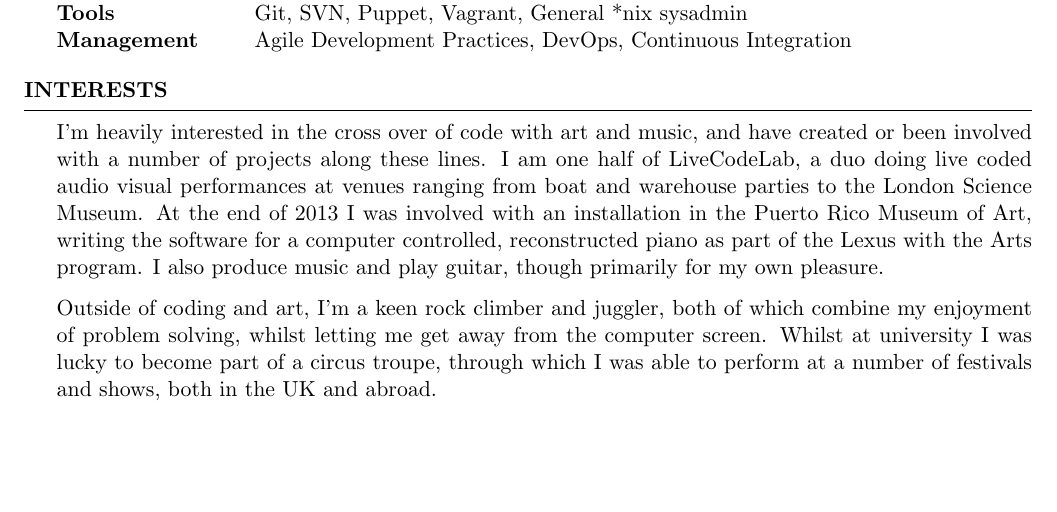
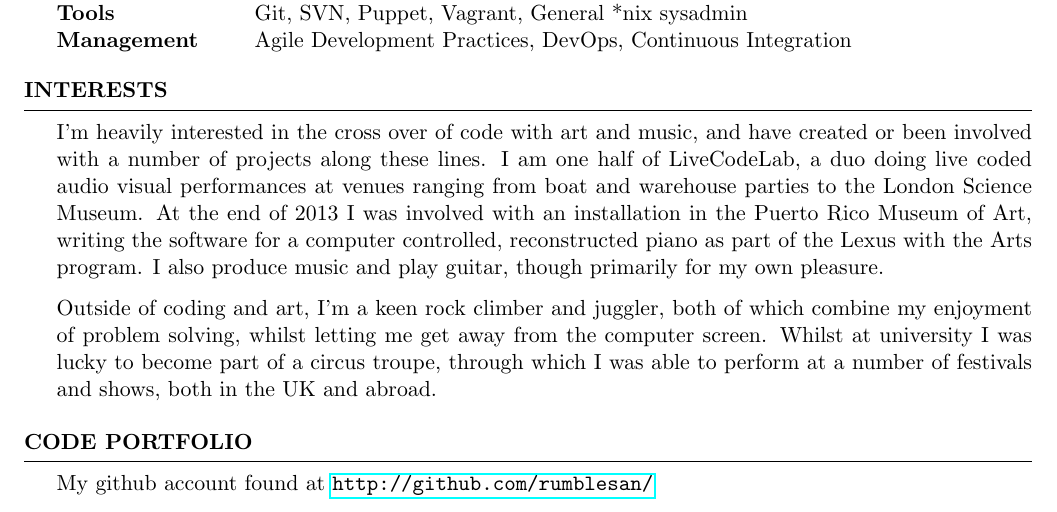
Before and after one commit to rumblesan/cv, a LaTeX CV (cv.tex): part of page 2 of 2, cut so that both start at the same text, the shorter picture padded with empty space. Compiled offline with pdfLaTeX.

Commit message:
Adding Code Portfolio section

```diff
--- a/cv.tex
+++ b/cv.tex
@@ -26,6 +26,7 @@
 \documentclass{resume} % Use the custom resume.cls style
 
 \usepackage[left=0.75in,top=0.6in,right=0.75in,bottom=0.6in]{geometry} % Document margins
+\usepackage{hyperref}
 
 \name{Guy John}
 \address{07531 668965 \\ d.guyjohn@gmail.com}
@@ -126,6 +127,11 @@
 
 \end{rSection}
 
+\begin{rSection}{Code Portfolio}
+
+  My github account found at \url{http://github.com/rumblesan/}
+
+\end{rSection}
 %----------------------------------------------------------------------------------------
 
 \end{document}
```
